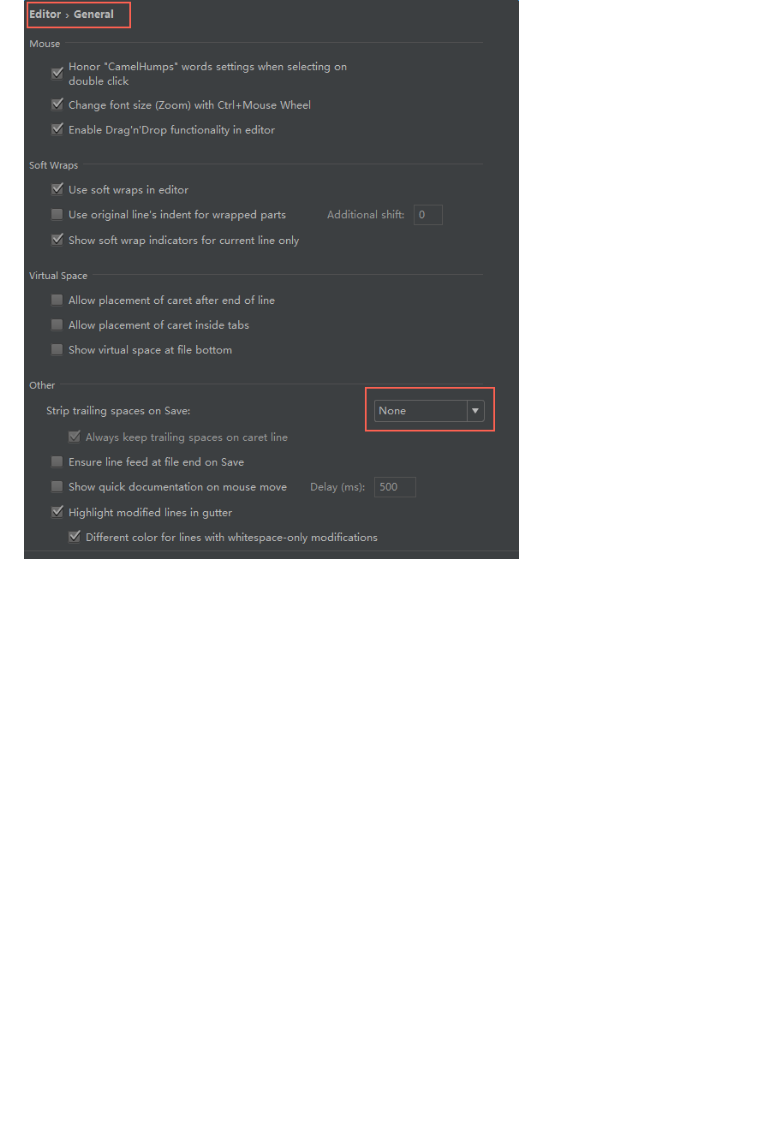
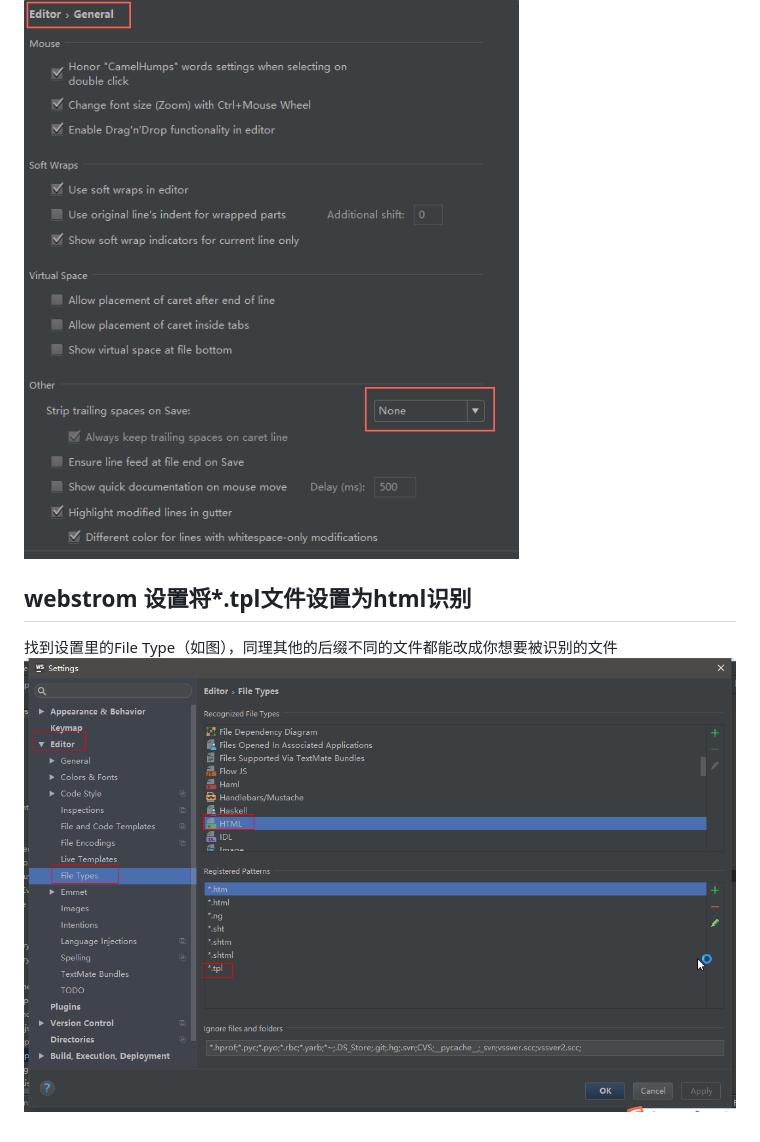
Before and after one commit to yzxinbj/the_road_to_rdinary, a Markdown page: md/webstrom.md, the part around the change printed below. GitHub-like rendering; pictures changed too: static/img/tpl_to_html.png (added); blank space fills up the shorter version.

```diff
--- a/md/webstrom.md
+++ b/md/webstrom.md
@@ -9,3 +9,7 @@
 解决办法：
 把如图的红框内的改为none即可
 ![](/static/img/image_1.png)
+
+## webstrom 设置将*.tpl文件设置为html识别
+找到设置里的File Type（如图），同理其他的后缀不同的文件都能改成你想要被识别的文件
+![](/static/img/tpl_to_html.png)
```
Also changed, not shown: other parts of md/webstrom.md (+2 -2 lines), static/img/forkgithub.png, 1 other file.
